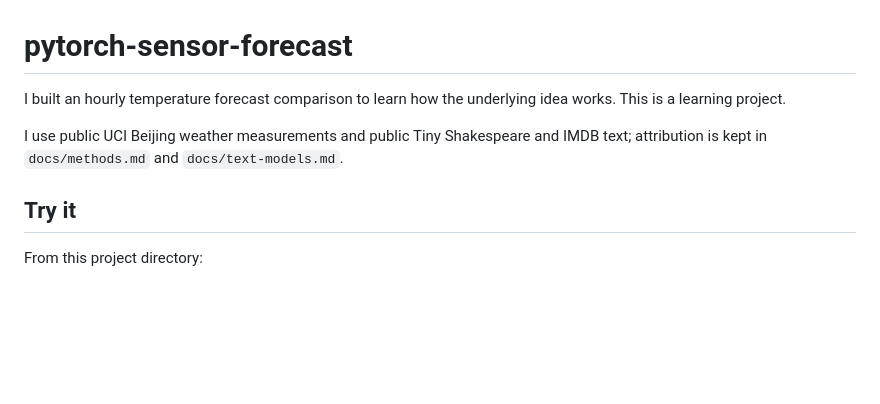
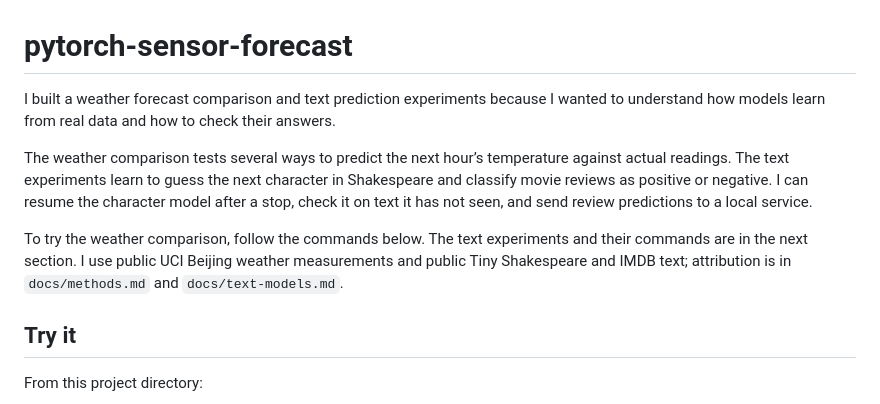
Before and after one commit to jackaI1/lifeos-open, a Markdown page: projects/pytorch-sensor-forecast/README.md, the part around the change. GitHub-like rendering; blank space fills up the shorter version.

Commit message:
Clarify forecast and text experiments (#52)

```diff
--- a/projects/pytorch-sensor-forecast/README.md
+++ b/projects/pytorch-sensor-forecast/README.md
@@ -1,8 +1,10 @@
 # pytorch-sensor-forecast
 
-I built an hourly temperature forecast comparison to learn how the underlying idea works. This is a learning project.
+I built a weather forecast comparison and text prediction experiments because I wanted to understand how models learn from real data and how to check their answers.
 
-I use public UCI Beijing weather measurements and public Tiny Shakespeare and IMDB text; attribution is kept in `docs/methods.md` and `docs/text-models.md`.
+The weather comparison tests several ways to predict the next hour’s temperature against actual readings. The text experiments learn to guess the next character in Shakespeare and classify movie reviews as positive or negative. I can resume the character model after a stop, check it on text it has not seen, and send review predictions to a local service.
+
+To try the weather comparison, follow the commands below. The text experiments and their commands are in the next section. I use public UCI Beijing weather measurements and public Tiny Shakespeare and IMDB text; attribution is in `docs/methods.md` and `docs/text-models.md`.
 
 ## Try it
 
```
